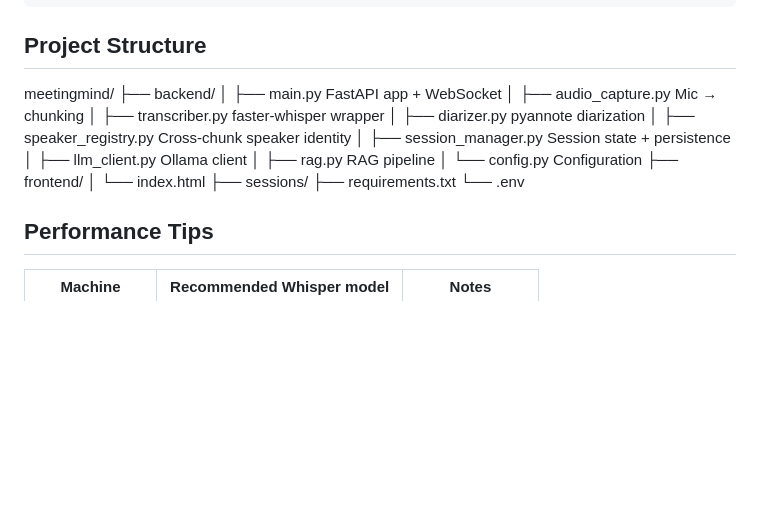
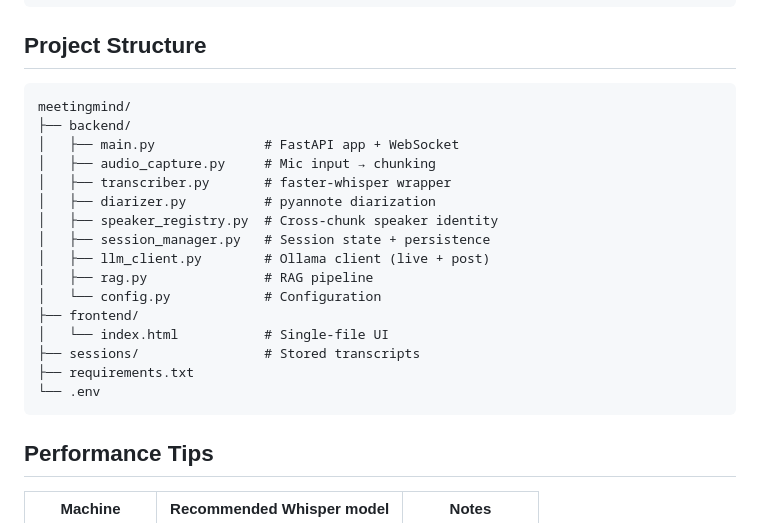
Before and after one commit to AdityaGuhaa/MeetingMind, a Markdown page: README.md, the part around one of its changes. Drawn GitHub-style; blank space fills up the shorter version.

````diff
--- a/README.md
+++ b/README.md
@@ -104,22 +104,24 @@ python diarizer.py path/to/audio.wav
 
 ## Project Structure
 
+```text
 meetingmind/
 ├── backend/
-│   ├── main.py              FastAPI app + WebSocket
-│   ├── audio_capture.py     Mic → chunking
-│   ├── transcriber.py       faster-whisper wrapper
-│   ├── diarizer.py          pyannote diarization
-│   ├── speaker_registry.py  Cross-chunk speaker identity
-│   ├── session_manager.py   Session state + persistence
-│   ├── llm_client.py        Ollama client
-│   ├── rag.py               RAG pipeline
-│   └── config.py            Configuration
+│   ├── main.py              # FastAPI app + WebSocket
+│   ├── audio_capture.py     # Mic input → chunking
+│   ├── transcriber.py       # faster-whisper wrapper
+│   ├── diarizer.py          # pyannote diarization
+│   ├── speaker_registry.py  # Cross-chunk speaker identity
+│   ├── session_manager.py   # Session state + persistence
+│   ├── llm_client.py        # Ollama client (live + post)
+│   ├── rag.py               # RAG pipeline
+│   └── config.py            # Configuration
 ├── frontend/
-│   └── index.html
-├── sessions/
+│   └── index.html           # Single-file UI
+├── sessions/                # Stored transcripts
 ├── requirements.txt
 └── .env
+```
 
 ## Performance Tips
 
````
Also changed, not shown: other parts of README.md (+1 -1 lines).
